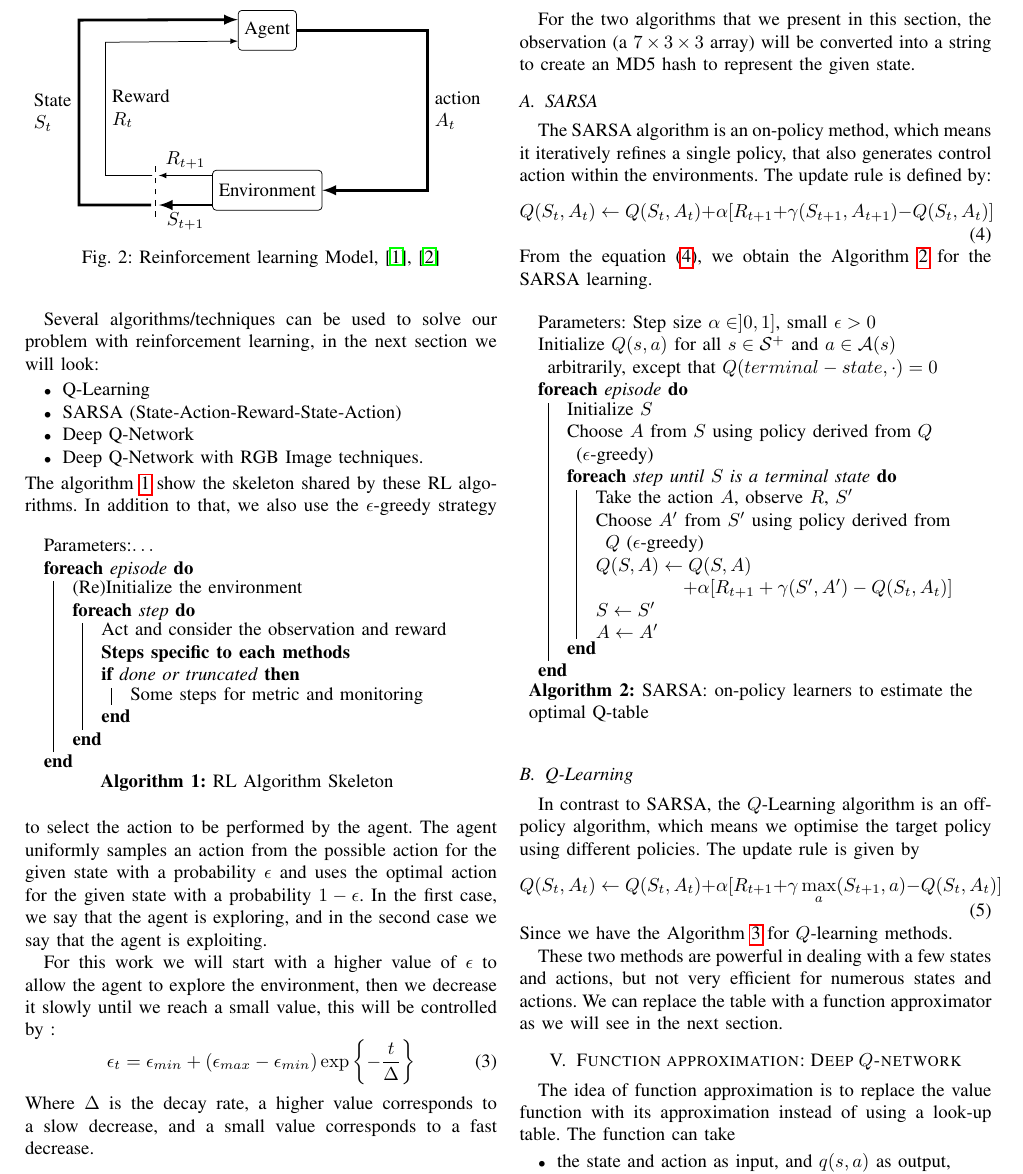
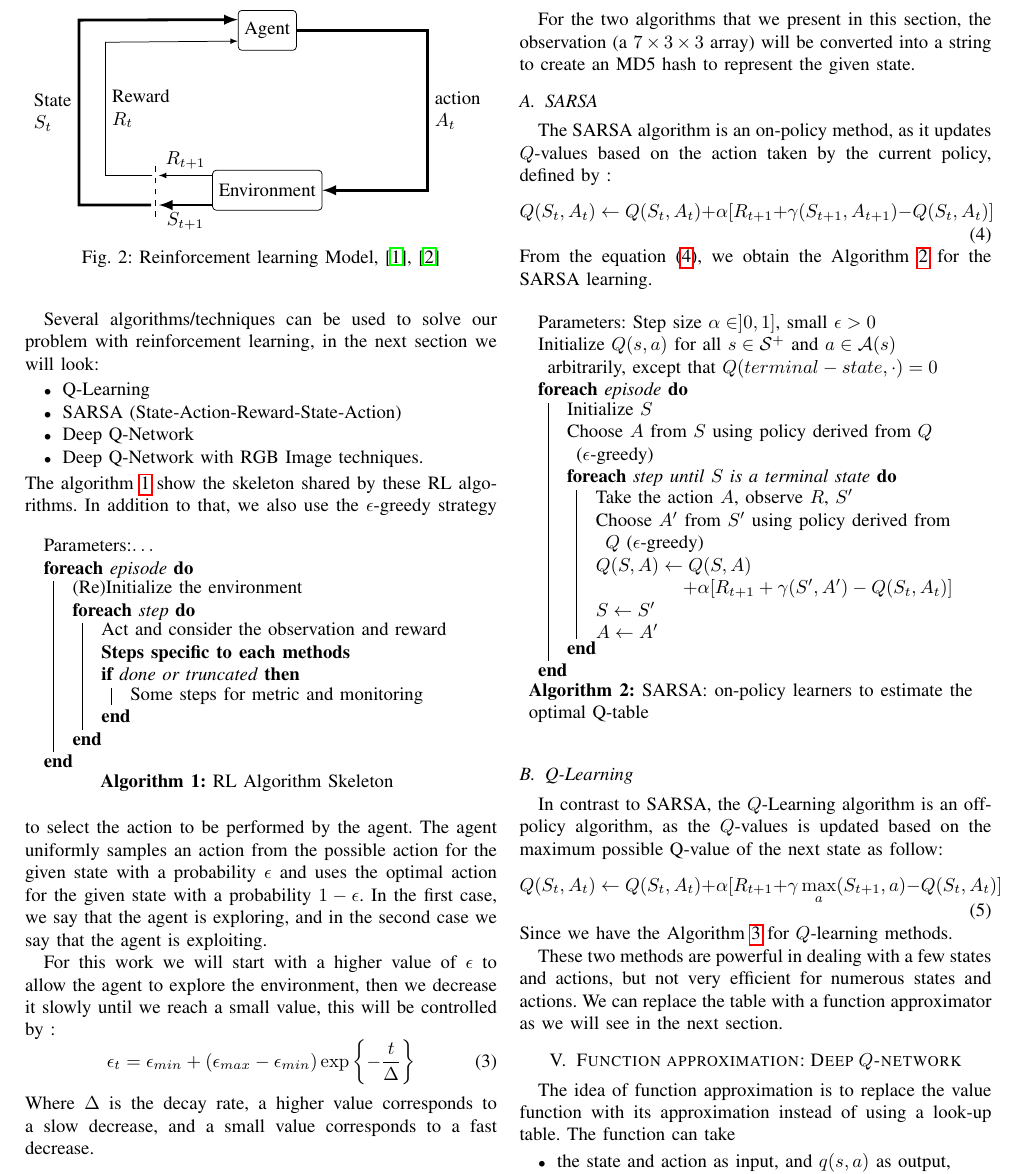
Before and after one commit to Fahazavana/Reinforcemnet_Learning, a LaTeX paper (report/main.tex, which reads report/content.tex): part of page 2 of 6, cut so that both start at the same text. Compiled offline with pdfLaTeX.

Commit message:
Update and submit

```diff
--- a/report/content.tex
+++ b/report/content.tex
@@ -110,7 +110,7 @@ The tabular method refers to the creation of a table called Q-table, containing
 
 For the two algorithms that we present in this section, the observation (a $7\times3\times3$ array) will be converted into a string to create an MD5 hash to represent the given state.
 \subsection{SARSA}
-The SARSA algorithm is an on-policy method, which means it iteratively refines a single policy, that also generates control action within the environments. The update rule is defined by:
+The SARSA algorithm is an on-policy method, as it updates $Q$-values based on the action taken by the current policy, defined by :
 \begin{equation}\label{eq:sarsa}
 	Q(S_t, A_t)\leftarrow Q(S_t, A_t) + \alpha[R_{t+1} + \gamma(S_{t+1}, A_{t+1}) - Q(S_t, A_t)]
 \end{equation}
@@ -135,7 +135,7 @@ From the equation \eqref{eq:sarsa}, we obtain the Algorithm \ref{algo:sarsa} for
 \end{algorithm}
 
 \subsection{Q-Learning}
-In contrast to SARSA, the $Q$-Learning algorithm is an off-policy algorithm, which means we optimise the target policy using different policies. The update rule is given by
+In contrast to SARSA, the $Q$-Learning algorithm is an off-policy algorithm, as the $Q$-values is updated based on the maximum possible Q-value of the next state as follow:
 \begin{equation}\label{eq:qlr}
 	Q(S_t, A_t)\leftarrow Q(S_t, A_t) + \alpha[R_{t+1} + \gamma\max_a (S_{t+1}, a) - Q(S_t, A_t)]
 \end{equation}
```
Also changed, not shown: Results.pdf (added), report/figures/DQNLearning_episode.pdf, report/figures/DQNLearning_steps.pdf, report/figures/DQNRGBLearning_episode.pdf, report/figures/DQNRGBLearning_steps.pdf, report/figures/QLearning_episode.pdf, report/figures/QLearning_steps.pdf, report/figures/SARSALearning_episode.pdf, report/figures/SARSALearning_steps.pdf, report/main.pdf, 1 other file.
